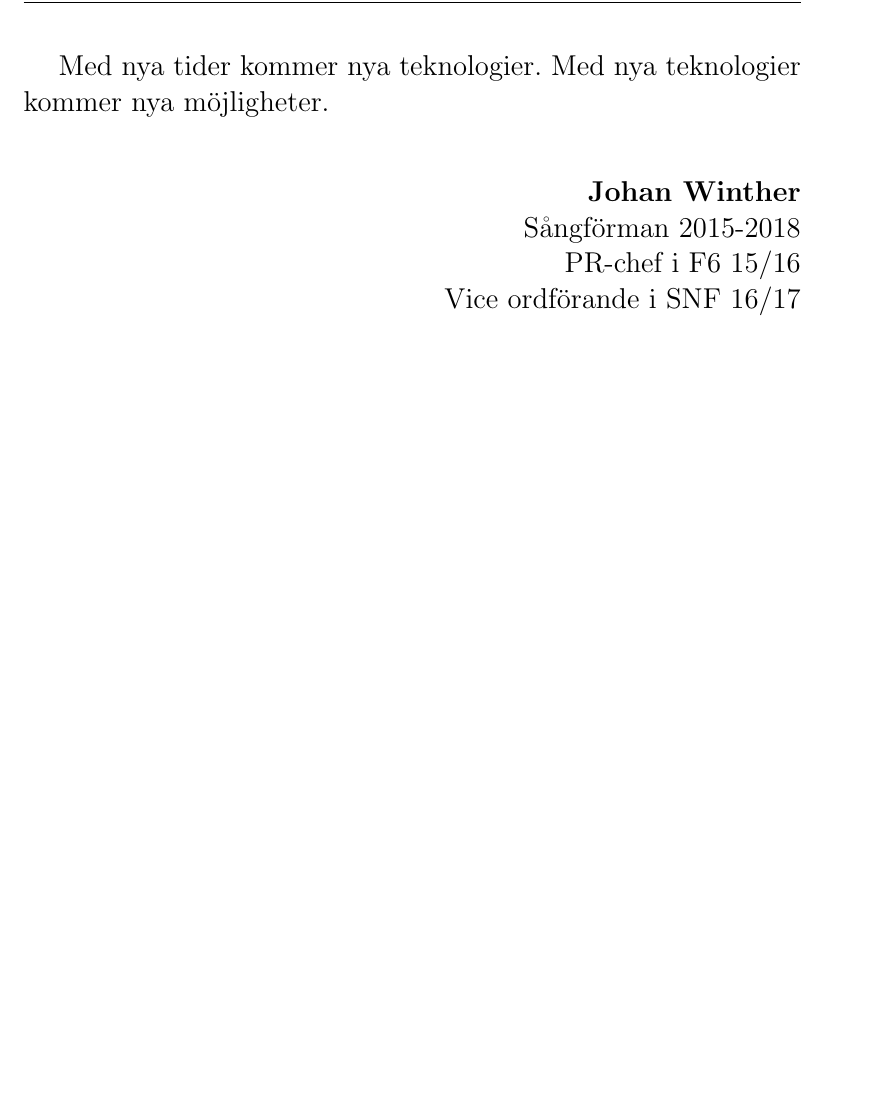
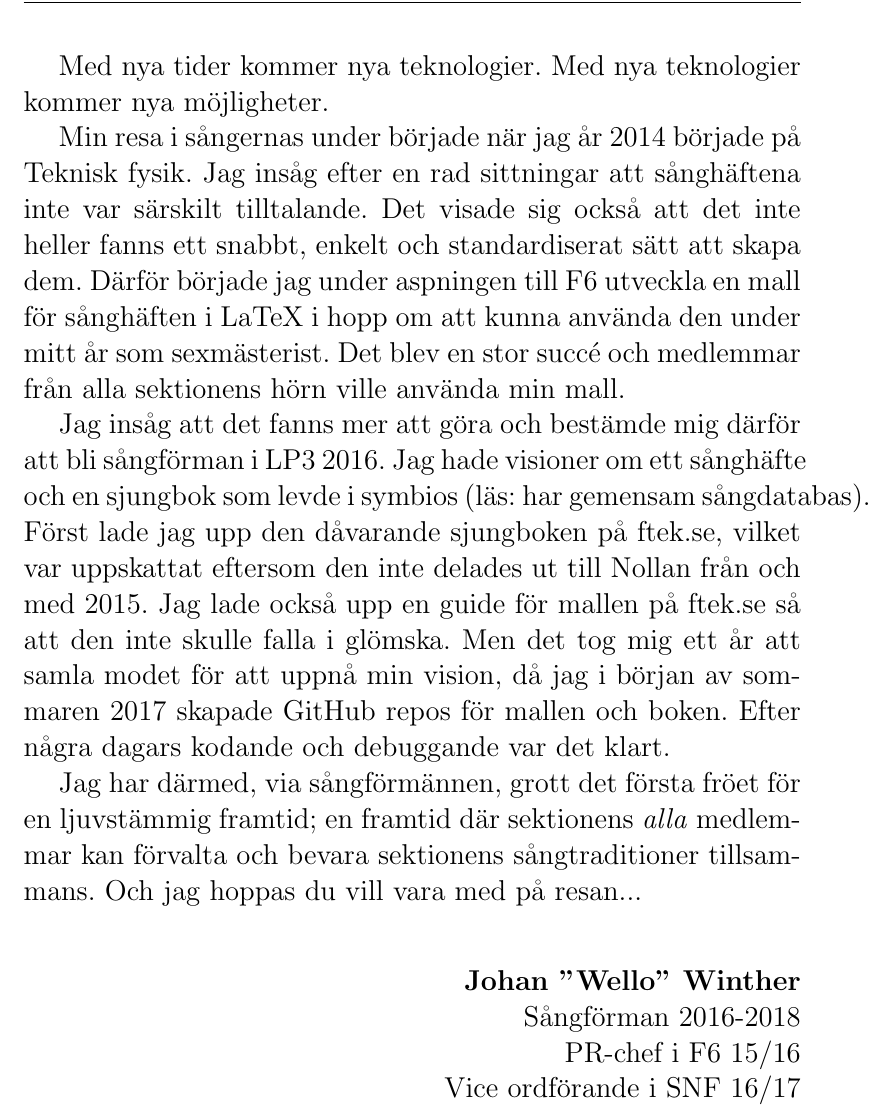
Before and after one commit to fysikteknologsektionen/sjungbok, a LaTeX document (sjungboken.tex, which reads forord.tex): part of page 2 of 139, cut so that both start at the same text, the shorter picture padded with empty space. Compiled offline with pdfLaTeX.

Commit message:
La till min egna sida i förord

```diff
--- a/forord.tex
+++ b/forord.tex
@@ -33,10 +33,23 @@ Sångförman 2007-2010
 Med nya tider kommer nya teknologier.
 Med nya teknologier kommer nya möjligheter.
 
+Min resa i sångernas under började när jag år 2014 började på Teknisk fysik. Jag insåg efter en rad sittningar att sånghäftena inte var särskilt tilltalande. Det visade sig också att det inte heller fanns ett snabbt, enkelt och standardiserat sätt att skapa dem.
+Därför började jag under aspningen till F6 utveckla en mall för sånghäften i LaTeX i hopp om att kunna använda den under mitt år som sexmästerist.
+Det blev en stor succé och medlemmar från alla sektionens hörn ville använda min mall.
+
+Jag insåg att det fanns mer att göra och bestämde mig därför att bli sångförman i LP3 2016.
+Jag hade visioner om ett sånghäfte och en sjungbok som levde i symbios (läs: har gemensam sångdatabas).
+Först lade jag upp den dåvarande sjungboken på ftek.se, vilket var uppskattat eftersom den inte delades ut till Nollan från och med 2015.
+Jag lade också upp en guide för mallen på ftek.se så att den inte skulle falla i glömska.
+Men det tog mig ett år att samla modet för att uppnå min vision, då jag i början av sommaren 2017 skapade GitHub repos för mallen och boken.
+Efter några dagars kodande och debuggande var det klart.
+
+Jag har därmed, via sångförmännen, grott det första fröet för en ljuvstämmig framtid; en framtid där sektionens \emph{alla} medlemmar kan förvalta och bevara sektionens sångtraditioner tillsammans. Och jag hoppas du vill vara med på resan...
+
 \vspace{0.5cm}
 \begin{flushright}
-\textbf{Johan Winther}\\
-Sångförman 2015-2018\\
+\textbf{Johan ''Wello'' Winther}\\
+Sångförman 2016-2018\\
 PR-chef i F6 15/16\\
 Vice ordförande i SNF 16/17\\
 Informationsansvarig i F-styret 17/18\\
```
